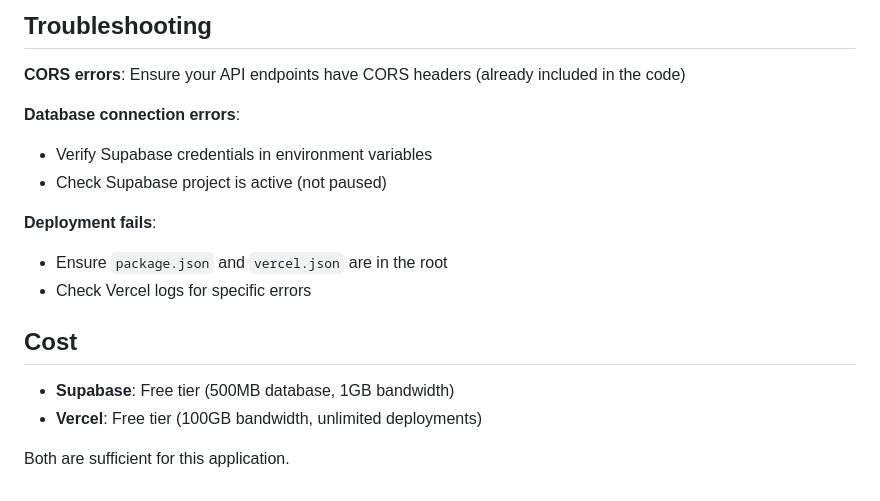
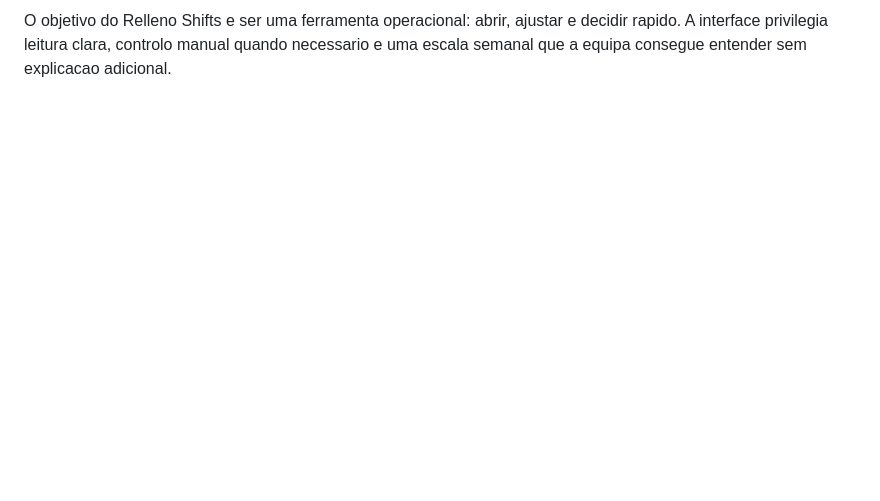
Before and after one commit to AndreLeal-L2/shift-management, a Markdown page: README.md, the part around one of its changes. Rendered like a GitHub page; blank space fills up the shorter version.

Commit message:
Organize README

```diff
--- a/README.md
+++ b/README.md
@@ -134,19 +146,2 @@ To test locally with the database:
 
-## Troubleshooting
-
-**CORS errors**: Ensure your API endpoints have CORS headers (already included in the code)
-
-**Database connection errors**:
-- Verify Supabase credentials in environment variables
-- Check Supabase project is active (not paused)
-
-**Deployment fails**:
-- Ensure `package.json` and `vercel.json` are in the root
-- Check Vercel logs for specific errors
-
-## Cost
-
-- **Supabase**: Free tier (500MB database, 1GB bandwidth)
-- **Vercel**: Free tier (100GB bandwidth, unlimited deployments)
-
-Both are sufficient for this application.
+O objetivo do Relleno Shifts e ser uma ferramenta operacional: abrir, ajustar e decidir rapido. A interface privilegia leitura clara, controlo manual quando necessario e uma escala semanal que a equipa consegue entender sem explicacao adicional.
```
Also changed, not shown: other parts of README.md (+109 -97 lines).
